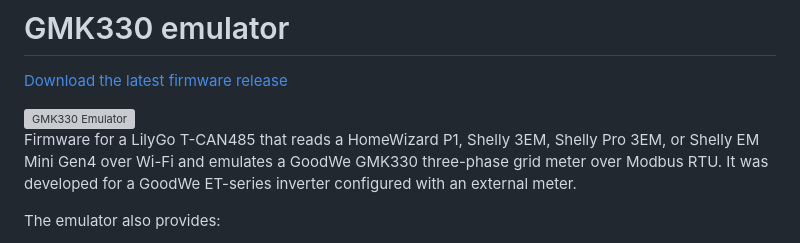
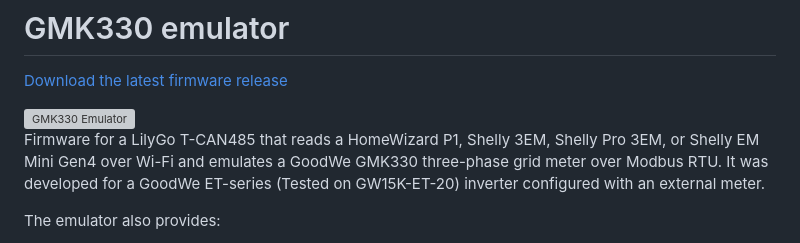
Before and after one commit to Assassinrath/GMK330-emulator, a Markdown page: README.md, the part around the change. Rendered like a GitHub page; grey boxes are pictures that could not be loaded.

```diff
--- a/README.md
+++ b/README.md
@@ -6,7 +6,7 @@
 
 Firmware for a LilyGo T-CAN485 that reads a HomeWizard P1, Shelly 3EM,
 Shelly Pro 3EM, or Shelly EM Mini Gen4 over Wi-Fi and emulates a GoodWe GMK330
-three-phase grid meter over Modbus RTU. It was developed for a GoodWe ET-series
+three-phase grid meter over Modbus RTU. It was developed for a GoodWe ET-series (Tested on GW15K-ET-20)
 inverter configured with an external meter.
 
 The emulator also provides:
```
